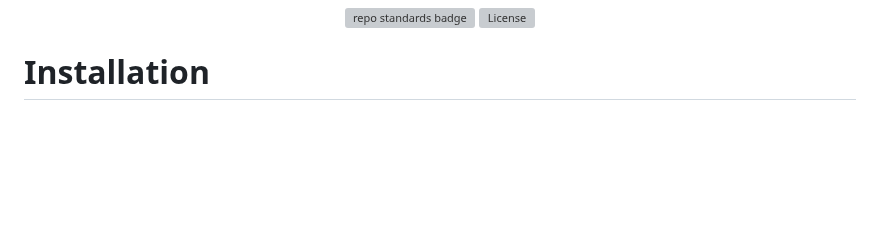
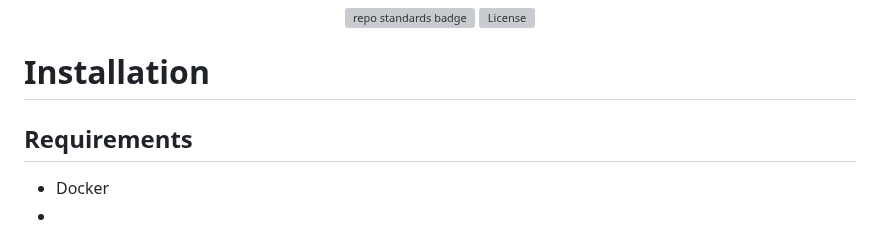
Before and after one commit to ministryofjustice/developer-playground, a Markdown page: README.md, the part around the change. GitHub-like rendering; blank space fills up the shorter version; grey boxes are pictures that could not be loaded.

```diff
--- a/README.md
+++ b/README.md
@@ -21,3 +21,8 @@
 
 
 # Installation
+
+## Requirements
+
+* Docker
+*
```
